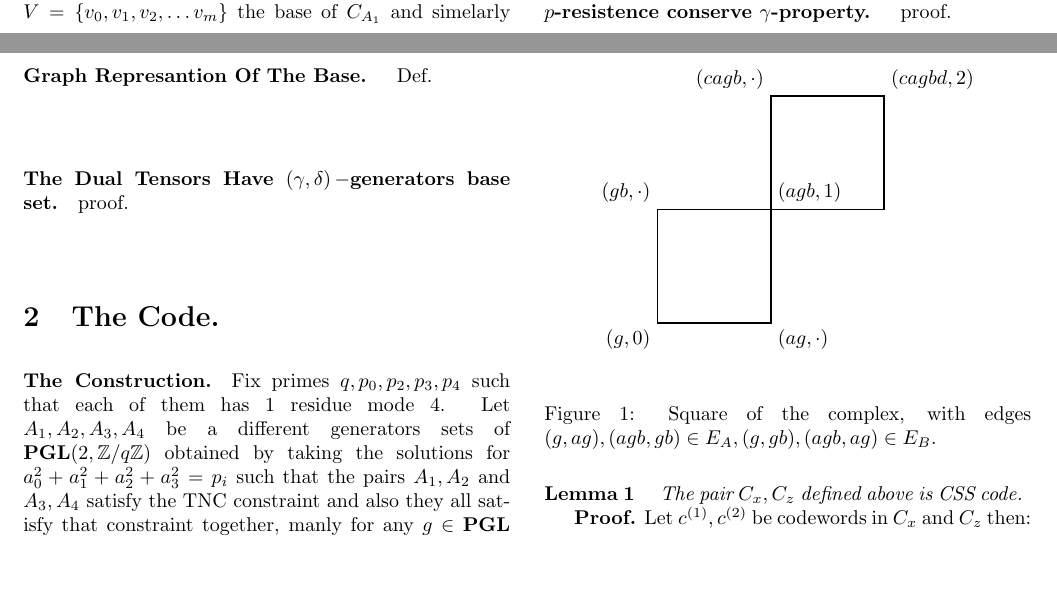
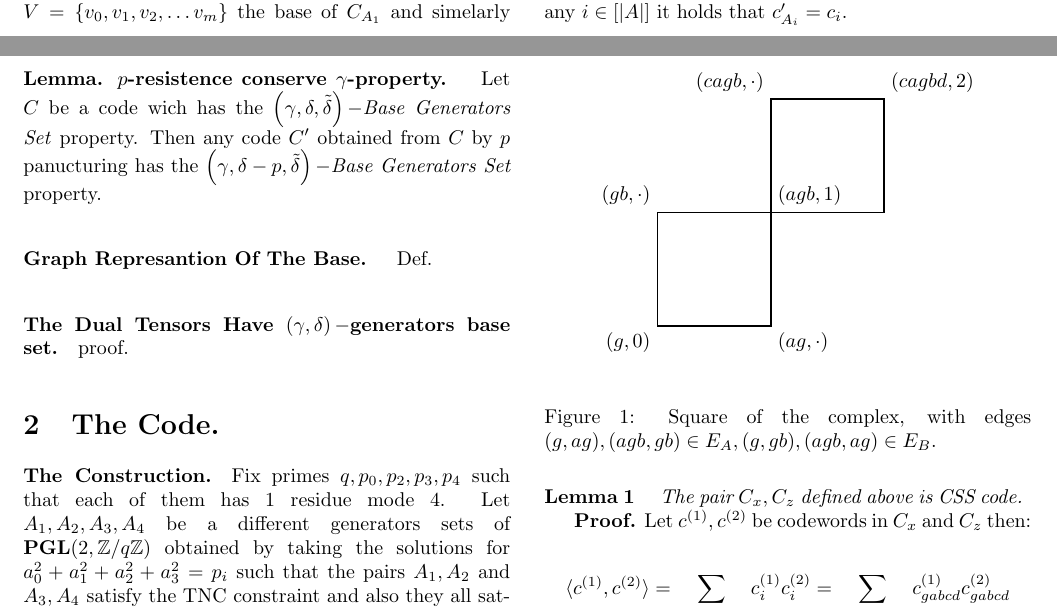
Before and after one commit to dudupo/Academic, a LaTeX document (projects/NLTES_project/ltc_v2.tex): two parts of pages 1 and 2 of 4, joined at a grey line, cut at the place of the change, the shorter picture padded with empty space. Compiled offline with pdfLaTeX.

Commit message:
compiling -Mon Sep 19 06:43:40 PM IDT 2022

```diff
--- a/projects/NLTES_project/ltc_v2.tex
+++ b/projects/NLTES_project/ltc_v2.tex
@@ -132,7 +132,8 @@
 	  \end{split}
 	\end{equation*}
 	\paragraph{Definition.} Let $C$ be a code. We will say that a code $C^{\prime}$ is obtained by $p$-pancurting from $C$ if there exists a set of indecis $A$ at size $ |A| \in [ \Delta - p , \Delta ] $  such that for any codeword $c^{\prime}$ there exists codeword $c \in C $ such that for any $ i \in \left[ |A|  \right] $ it holds that $c^{\prime}_{A_{i}} = c_{i}$.
-	\paragraph{$p$-resistence conserve $\gamma$-property. } proof.
+	\paragraph{Lemma. $p$-resistence conserve $\gamma$-property. } Let $C$ be a code wich has the $\left( \gamma,\delta, \tilde{\delta} \right)-$\textit{Base Generators Set} property.
+	Then any code $C^{\prime}$ obtained from $C$ by $p$ panucturing has the $\left( \gamma,\delta - p, \tilde{\delta} \right)-$\textit{Base Generators Set} property.
 	\paragraph{Graph Represantion Of The Base. } Def.
 	\paragraph{The Dual Tensors Have $\left( \gamma,\delta \right)-$generators base set.} proof.
 	\section{The Code.}
```
Also changed, not shown: projects/pdfs/ltc_v2.pdf, projects/NLTES_project/ltc_v2.tex (2 more changed lines).
